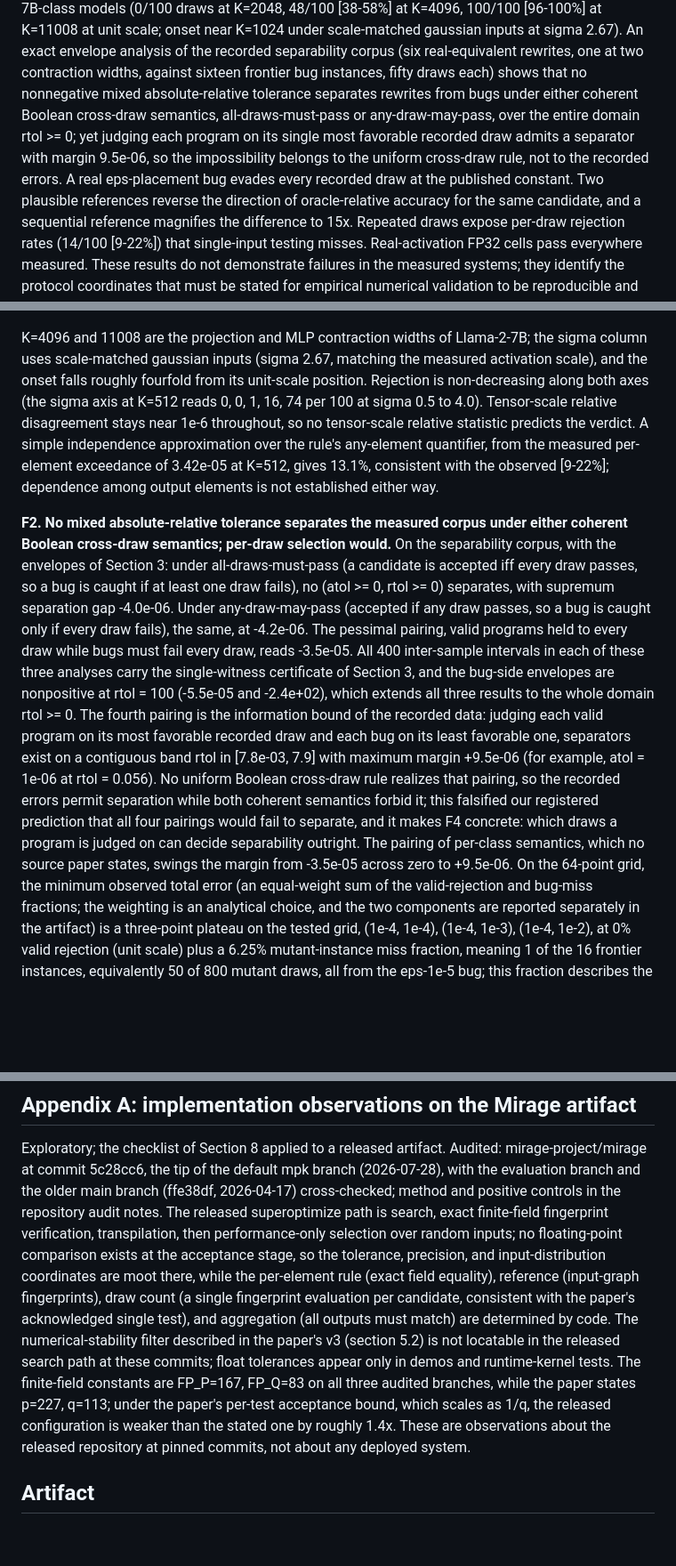
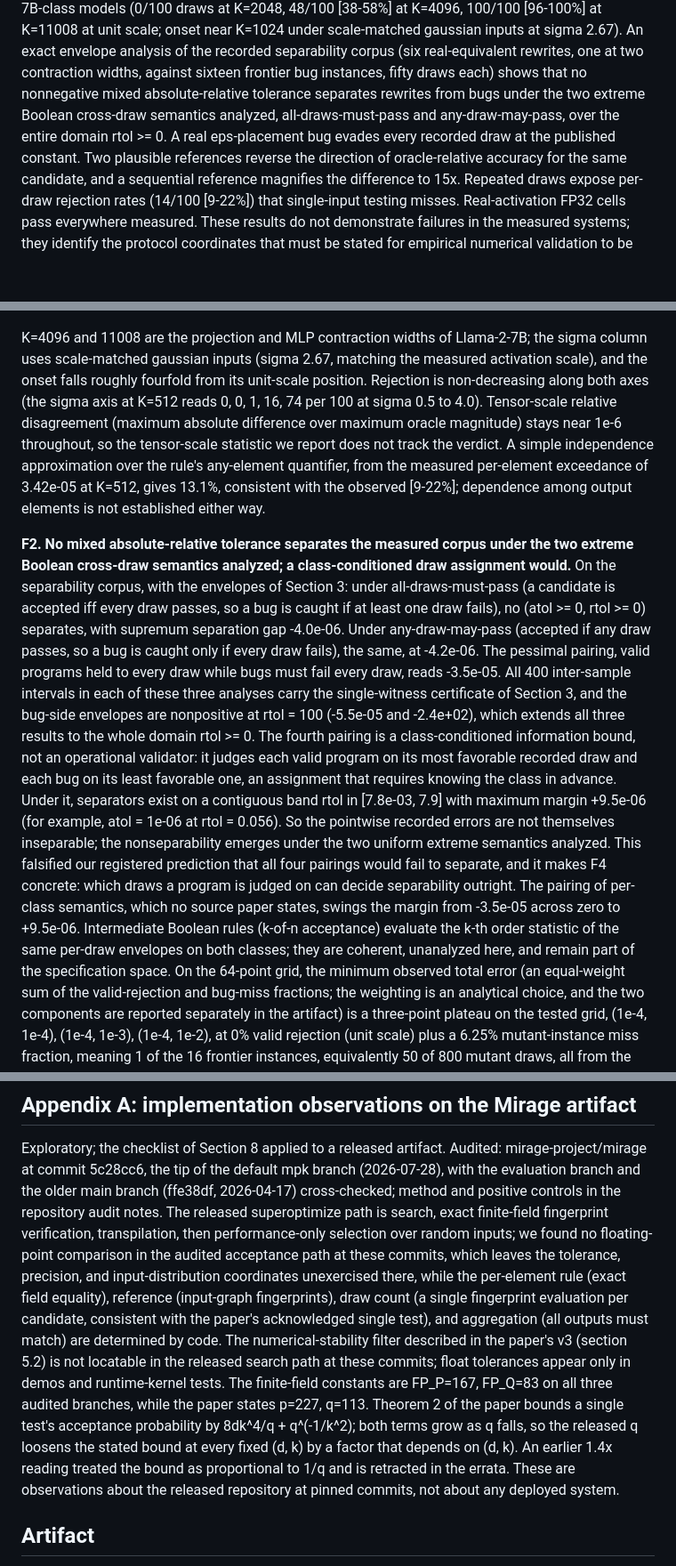
Before and after one commit to AyaanFaisal21/SuperOptimizerVerification, a Markdown page: PAPER.md, 3 parts joined by grey strips. Shown at 89% size. Drawn GitHub-style; blank space fills up the shorter version.

Commit message:
paper: review 7 corrections; Mirage Theorem 2 stated exactly, semantics scoped to the analyzed extremes

```diff
--- a/PAPER.md
+++ b/PAPER.md
@@ -24,13 +24,10 @@ onset near K=1024 under scale-matched gaussian inputs at sigma 2.67). An
 exact envelope analysis of the recorded separability corpus (six
 real-equivalent rewrites, one at two contraction widths, against sixteen
 frontier bug instances, fifty draws each) shows that no nonnegative mixed
-absolute-relative tolerance separates rewrites from bugs under either
-coherent Boolean cross-draw semantics, all-draws-must-pass or
-any-draw-may-pass, over the entire domain rtol >= 0; yet judging each
-program on its single most favorable recorded draw admits a separator with
-margin 9.5e-06, so the impossibility belongs to the uniform cross-draw
-rule, not to the recorded errors. A real eps-placement bug evades every
-recorded draw at the published constant. Two plausible
+absolute-relative tolerance separates rewrites from bugs under the two
+extreme Boolean cross-draw semantics analyzed, all-draws-must-pass and
+any-draw-may-pass, over the entire domain rtol >= 0. A real eps-placement
+bug evades every recorded draw at the published constant. Two plausible
 references reverse the direction of oracle-relative accuracy for the same
 candidate, and a sequential reference magnifies the difference to 15x.
 Repeated draws expose per-draw rejection rates (14/100 [9-22%]) that
@@ -241,16 +244,17 @@ Llama-2-7B; the sigma column uses scale-matched gaussian inputs (sigma
 2.67, matching the measured activation scale), and the onset falls roughly
 fourfold from its unit-scale position. Rejection is non-decreasing along
 both axes (the sigma axis at K=512 reads 0, 0, 1, 16, 74 per 100 at sigma
-0.5 to 4.0). Tensor-scale relative disagreement stays near 1e-6 throughout,
-so no tensor-scale relative statistic predicts the verdict. A simple
+0.5 to 4.0). Tensor-scale relative disagreement (maximum absolute difference over
+maximum oracle magnitude) stays near 1e-6 throughout, so the tensor-scale
+statistic we report does not track the verdict. A simple
 independence approximation over the rule's any-element quantifier, from the
 measured per-element exceedance of 3.42e-05 at K=512, gives 13.1%,
 consistent with the observed [9-22%]; dependence among output elements is
 not established either way.
 
 **F2. No mixed absolute-relative tolerance separates the measured corpus
-under either coherent Boolean cross-draw semantics; per-draw selection
-would.** On the separability corpus, with the envelopes of Section 3:
+under the two extreme Boolean cross-draw semantics analyzed; a
+class-conditioned draw assignment would.** On the separability corpus, with the envelopes of Section 3:
 under all-draws-must-pass (a candidate is accepted iff every draw passes,
 so a bug is caught if at least one draw fails), no (atol >= 0, rtol >= 0)
 separates, with supremum separation gap -4.0e-06. Under any-draw-may-pass
@@ -260,18 +264,23 @@ to every draw while bugs must fail every draw, reads -3.5e-05. All 400
 inter-sample intervals in each of these three analyses carry the
 single-witness certificate of Section 3, and the bug-side envelopes are
 nonpositive at rtol = 100 (-5.5e-05 and -2.4e+02), which extends all
-three results to the whole domain rtol >= 0. The fourth pairing is the
-information bound of the recorded data: judging each valid program on its
-most favorable recorded draw and each bug on its least favorable one,
-separators exist on a contiguous band rtol in [7.8e-03, 7.9] with maximum
-margin +9.5e-06 (for example, atol = 1e-06 at rtol = 0.056). No uniform
-Boolean cross-draw rule realizes that pairing, so the recorded errors
-permit separation while both coherent semantics forbid it; this falsified
-our registered prediction that all four pairings would fail to separate,
-and it makes F4 concrete: which draws a program is judged on can decide
-separability outright. The pairing of per-class semantics, which no
+three results to the whole domain rtol >= 0. The fourth pairing is a
+class-conditioned information bound, not an operational validator: it
+judges each valid program on its most favorable recorded draw and each
+bug on its least favorable one, an assignment that requires knowing the
+class in advance. Under it, separators exist on a contiguous band rtol
+in [7.8e-03, 7.9] with maximum margin +9.5e-06 (for example,
+atol = 1e-06 at rtol = 0.056). So the pointwise recorded errors are not
+themselves inseparable; the nonseparability emerges under the two
+uniform extreme semantics analyzed. This falsified our registered
+prediction that all four pairings would fail to separate, and it makes
+F4 concrete: which draws a program is judged on can decide separability
+outright. The pairing of per-class semantics, which no
 source paper states, swings the margin from -3.5e-05 across zero to
-+9.5e-06. On the 64-point grid, the minimum observed total error (an
++9.5e-06. Intermediate Boolean rules (k-of-n acceptance) evaluate the
+k-th order statistic of the same per-draw envelopes on both classes;
+they are coherent, unanalyzed here, and remain part of the
+specification space. On the 64-point grid, the minimum observed total error (an
 equal-weight sum of the valid-rejection and bug-miss fractions; the
 weighting is an analytical choice, and the two components are reported
 separately in the artifact) is a three-point plateau on the tested grid,
@@ -552,9 +562,10 @@ mpk branch (2026-07-28), with the evaluation branch and the older main
 branch (ffe38df, 2026-04-17) cross-checked; method and positive controls in the
 repository audit notes. The released superoptimize path is search, exact
 finite-field fingerprint verification, transpilation, then
-performance-only selection over random inputs; no floating-point
-comparison exists at the acceptance stage, so the tolerance, precision,
-and input-distribution coordinates are moot there, while the per-element
+performance-only selection over random inputs; we found no
+floating-point comparison in the audited acceptance path at these
+commits, which leaves the tolerance, precision, and input-distribution
+coordinates unexercised there, while the per-element
 rule (exact field equality), reference (input-graph fingerprints), draw
 count (a single fingerprint evaluation per candidate, consistent with the
 paper's acknowledged single test), and aggregation (all outputs must
@@ -562,9 +573,12 @@ match) are determined by code. The numerical-stability filter described in
 the paper's v3 (section 5.2) is not locatable in the released search path
 at these commits; float tolerances appear only in demos and runtime-kernel
 tests. The finite-field constants are FP_P=167, FP_Q=83 on all three audited
-branches, while the paper states p=227, q=113; under the paper's per-test
-acceptance bound, which scales as 1/q, the released configuration is
-weaker than the stated one by roughly 1.4x. These are observations about
+branches, while the paper states p=227, q=113. Theorem 2 of the paper
+bounds a single test's acceptance probability by 8dk^4/q + q^(-1/k^2);
+both terms grow as q falls, so the released q loosens the stated bound
+at every fixed (d, k) by a factor that depends on (d, k). An earlier
+1.4x reading treated the bound as proportional to 1/q and is retracted
+in the errata. These are observations about
 the released repository at pinned commits, not about any deployed system.
 
 ## Artifact
```
Also changed, not shown: other parts of PAPER.md (+20 -13 lines).
